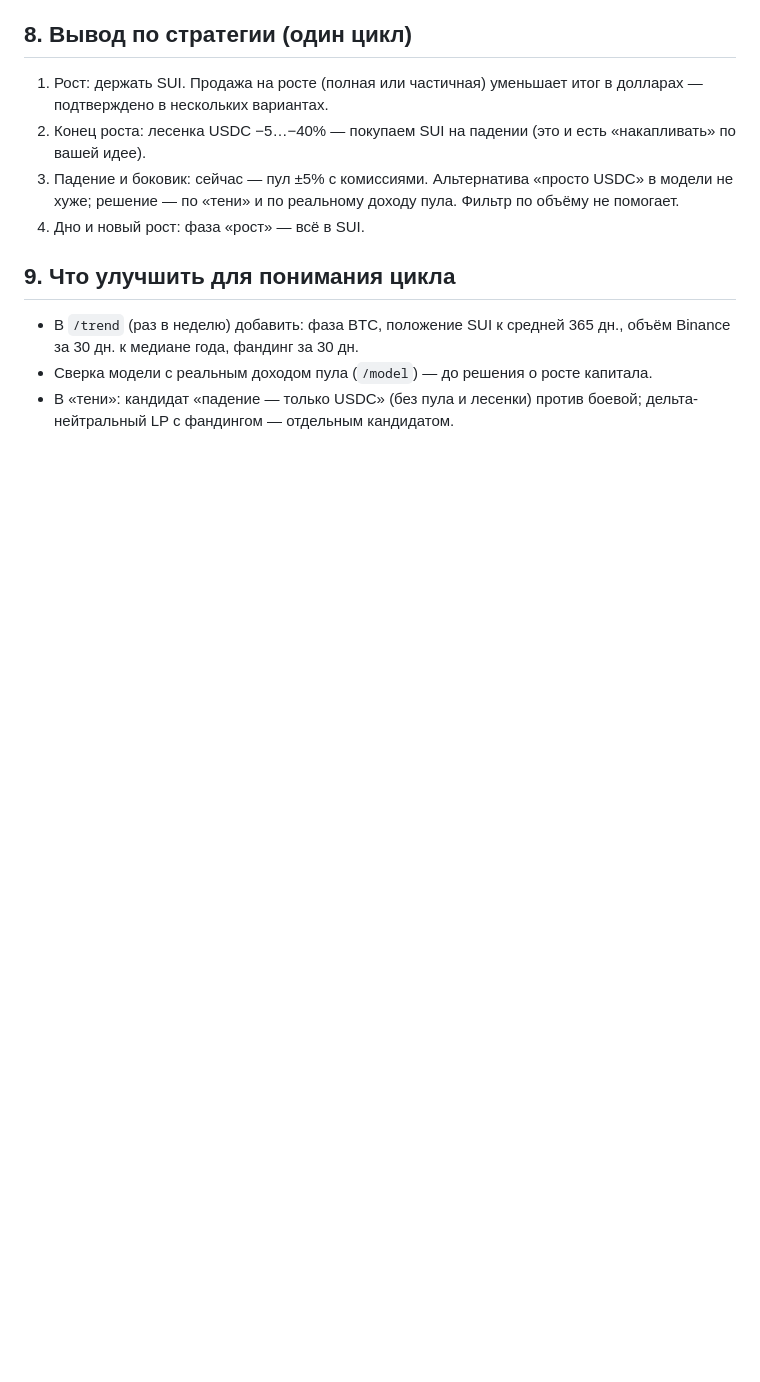
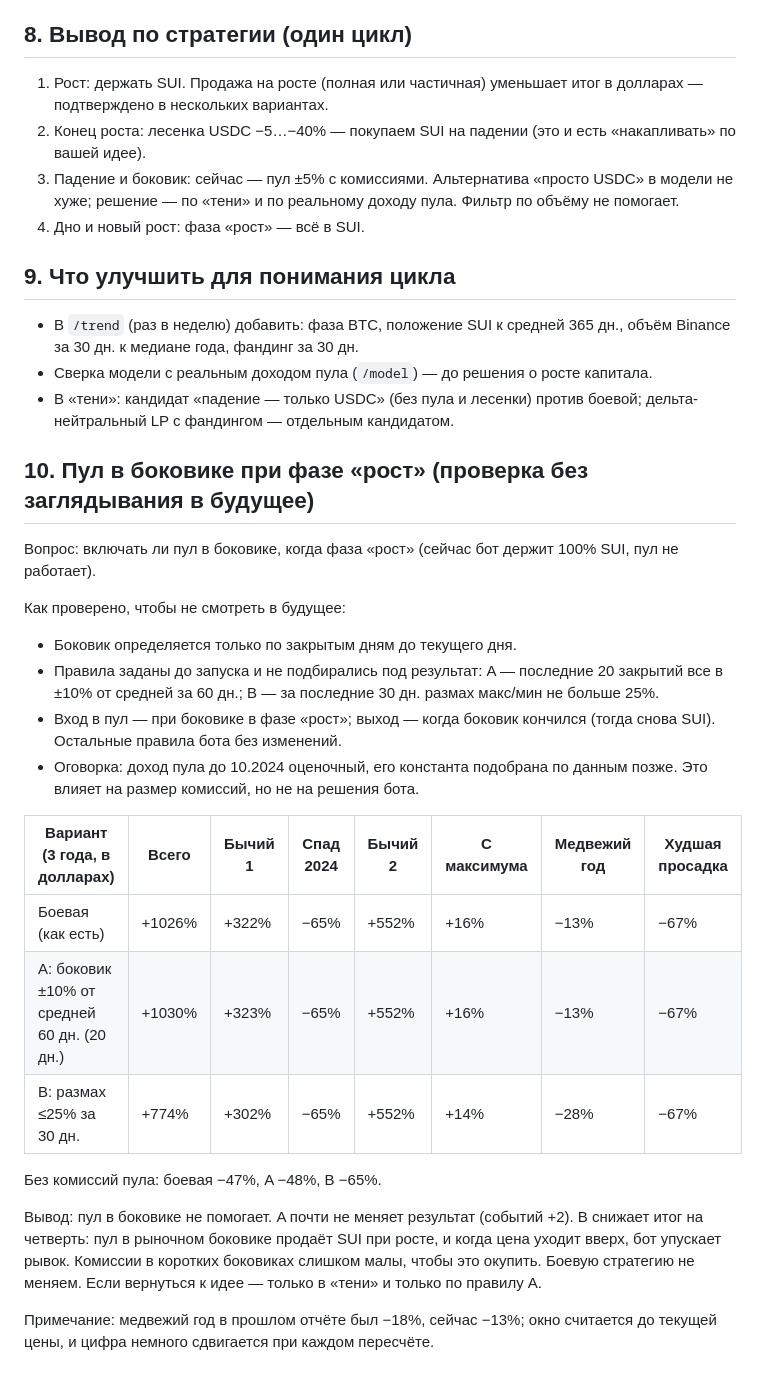
Before and after one commit to sanyamelnik1992-cloud/Pools-, a Markdown page: docs/ANALYSIS_2026-10.md, the part around the change. Drawn GitHub-style; blank space fills up the shorter version.

Commit message:
Проверка пула в боковике при фазе роста без заглядывания в будущее
Два правила боковика по закрытым дням (A: ±10% от средней 60 дн. за 20 дн.; B: размах ≤25% за 30 дн.),
параметры заданы до запуска. A почти не меняет итог, B снижает его на четверть. Боевой код не менялся.

Session: https://claude.ai/code/session_01Tr5JHYkVrp195ynbuYJPWm

```diff
--- a/docs/ANALYSIS_2026-10.md
+++ b/docs/ANALYSIS_2026-10.md
@@ -85,3 +85,32 @@ SUI-перп, Binance, 05.2023–09.2026: среднее +5.5% годовых (
 - Сверка модели с реальным доходом пула (`/model`) — до решения о росте капитала.
 - В «тени»: кандидат «падение — только USDC» (без пула и лесенки) против боевой; дельта-нейтральный LP с
   фандингом — отдельным кандидатом.
+
+## 10. Пул в боковике при фазе «рост» (проверка без заглядывания в будущее)
+
+Вопрос: включать ли пул в боковике, когда фаза «рост» (сейчас бот держит 100% SUI, пул не работает).
+
+Как проверено, чтобы не смотреть в будущее:
+- Боковик определяется только по закрытым дням до текущего дня.
+- Правила заданы до запуска и не подбирались под результат: A — последние 20 закрытий все в ±10% от средней
+  за 60 дн.; B — за последние 30 дн. размах макс/мин не больше 25%.
+- Вход в пул — при боковике в фазе «рост»; выход — когда боковик кончился (тогда снова SUI). Остальные правила бота
+  без изменений.
+- Оговорка: доход пула до 10.2024 оценочный, его константа подобрана по данным позже. Это влияет на размер
+  комиссий, но не на решения бота.
+
+| Вариант (3 года, в долларах) | Всего | Бычий 1 | Спад 2024 | Бычий 2 | С максимума | Медвежий год | Худшая просадка |
+|---|---|---|---|---|---|---|---|
+| Боевая (как есть) | +1026% | +322% | −65% | +552% | +16% | −13% | −67% |
+| A: боковик ±10% от средней 60 дн. (20 дн.) | +1030% | +323% | −65% | +552% | +16% | −13% | −67% |
+| B: размах ≤25% за 30 дн. | +774% | +302% | −65% | +552% | +14% | −28% | −67% |
+
+Без комиссий пула: боевая −47%, A −48%, B −65%.
+
+Вывод: пул в боковике не помогает. A почти не меняет результат (событий +2). B снижает итог на четверть: пул в
+рыночном боковике продаёт SUI при росте, и когда цена уходит вверх, бот упускает рывок. Комиссии в коротких
+боковиках слишком малы, чтобы это окупить. Боевую стратегию не меняем. Если вернуться к идее — только в «тени»
+и только по правилу A.
+
+Примечание: медвежий год в прошлом отчёте был −18%, сейчас −13%; окно считается до текущей цены, и цифра немного
+сдвигается при каждом пересчёте.
```
